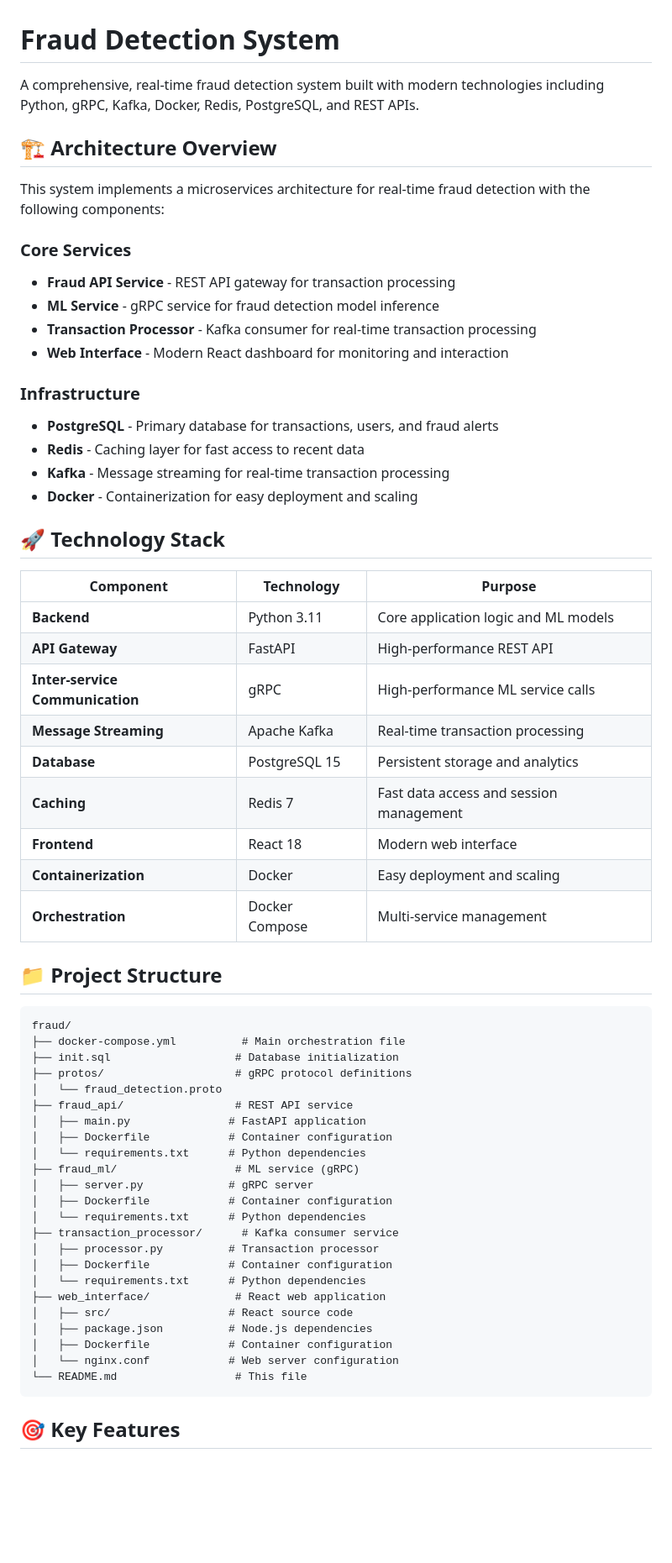
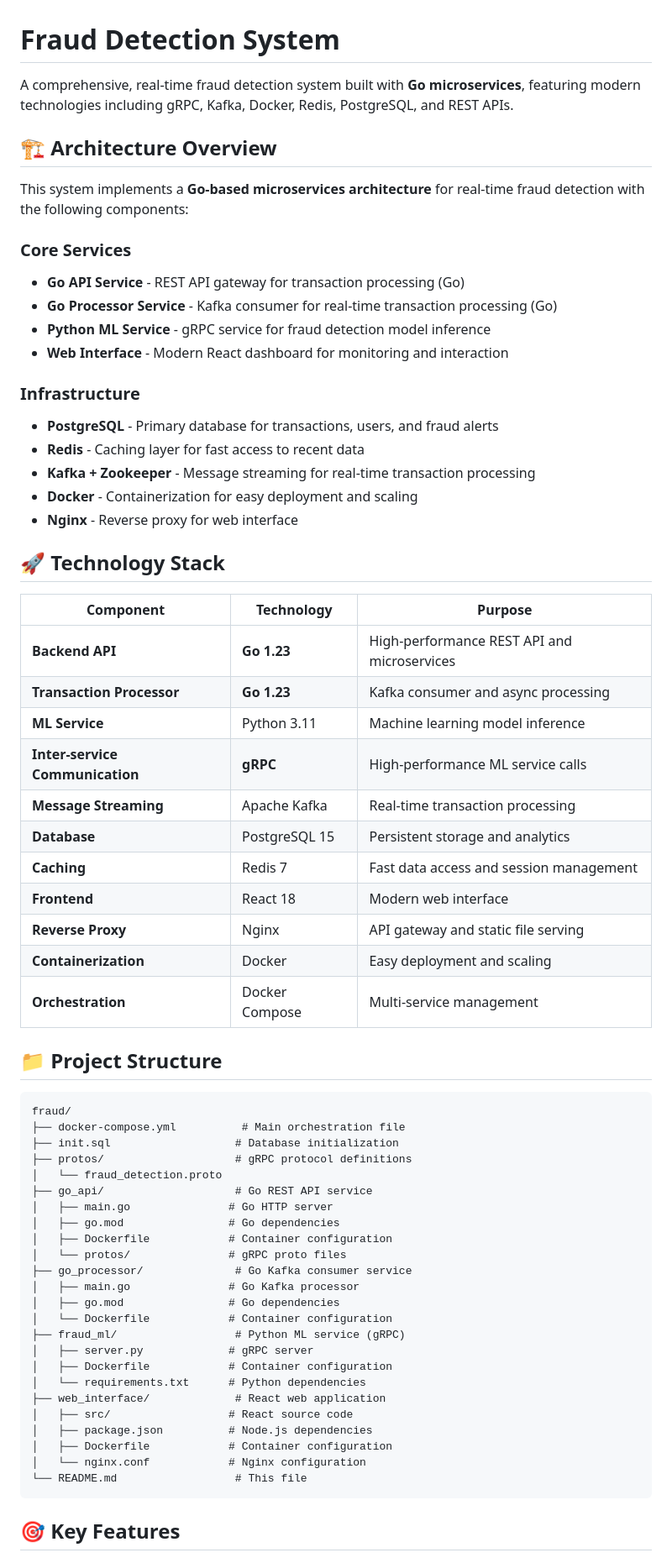
Before and after one commit to ramyasingh3/Fraud-Detection-System, a Markdown page: README.md, the part around the change printed below. Shown: that part at 84% size. Drawn GitHub-style; blank space fills up the shorter version.

Commit message:
Update README: Reflect Go microservices architecture with gRPC, Kafka, Docker, Redis, PostgreSQL

````diff
--- a/README.md
+++ b/README.md
@@ -1,34 +1,37 @@
 # Fraud Detection System
 
-A comprehensive, real-time fraud detection system built with modern technologies including Python, gRPC, Kafka, Docker, Redis, PostgreSQL, and REST APIs.
+A comprehensive, real-time fraud detection system built with **Go microservices**, featuring modern technologies including gRPC, Kafka, Docker, Redis, PostgreSQL, and REST APIs.
 
 ## 🏗️ Architecture Overview
 
-This system implements a microservices architecture for real-time fraud detection with the following components:
+This system implements a **Go-based microservices architecture** for real-time fraud detection with the following components:
 
 ### Core Services
-- **Fraud API Service** - REST API gateway for transaction processing
-- **ML Service** - gRPC service for fraud detection model inference
-- **Transaction Processor** - Kafka consumer for real-time transaction processing
+- **Go API Service** - REST API gateway for transaction processing (Go)
+- **Go Processor Service** - Kafka consumer for real-time transaction processing (Go)
+- **Python ML Service** - gRPC service for fraud detection model inference
 - **Web Interface** - Modern React dashboard for monitoring and interaction
 
 ### Infrastructure
 - **PostgreSQL** - Primary database for transactions, users, and fraud alerts
 - **Redis** - Caching layer for fast access to recent data
-- **Kafka** - Message streaming for real-time transaction processing
+- **Kafka + Zookeeper** - Message streaming for real-time transaction processing
 - **Docker** - Containerization for easy deployment and scaling
+- **Nginx** - Reverse proxy for web interface
 
 ## 🚀 Technology Stack
 
 | Component | Technology | Purpose |
 |-----------|------------|---------|
-| **Backend** | Python 3.11 | Core application logic and ML models |
-| **API Gateway** | FastAPI | High-performance REST API |
-| **Inter-service Communication** | gRPC | High-performance ML service calls |
+| **Backend API** | **Go 1.23** | High-performance REST API and microservices |
+| **Transaction Processor** | **Go 1.23** | Kafka consumer and async processing |
+| **ML Service** | Python 3.11 | Machine learning model inference |
+| **Inter-service Communication** | **gRPC** | High-performance ML service calls |
 | **Message Streaming** | Apache Kafka | Real-time transaction processing |
 | **Database** | PostgreSQL 15 | Persistent storage and analytics |
 | **Caching** | Redis 7 | Fast data access and session management |
 | **Frontend** | React 18 | Modern web interface |
+| **Reverse Proxy** | Nginx | API gateway and static file serving |
 | **Containerization** | Docker | Easy deployment and scaling |
 | **Orchestration** | Docker Compose | Multi-service management |
 
@@ -40,23 +43,24 @@ fraud/
 ├── init.sql                   # Database initialization
 ├── protos/                    # gRPC protocol definitions
 │   └── fraud_detection.proto
-├── fraud_api/                 # REST API service
-│   ├── main.py               # FastAPI application
+├── go_api/                    # Go REST API service
+│   ├── main.go               # Go HTTP server
+│   ├── go.mod                # Go dependencies
 │   ├── Dockerfile            # Container configuration
-│   └── requirements.txt      # Python dependencies
-├── fraud_ml/                  # ML service (gRPC)
+│   └── protos/               # gRPC proto files
+├── go_processor/              # Go Kafka consumer service
+│   ├── main.go               # Go Kafka processor
+│   ├── go.mod                # Go dependencies
+│   └── Dockerfile            # Container configuration
+├── fraud_ml/                  # Python ML service (gRPC)
 │   ├── server.py             # gRPC server
-│   ├── Dockerfile            # Container configuration
-│   └── requirements.txt      # Python dependencies
-├── transaction_processor/      # Kafka consumer service
-│   ├── processor.py          # Transaction processor
 │   ├── Dockerfile            # Container configuration
 │   └── requirements.txt      # Python dependencies
 ├── web_interface/             # React web application
 │   ├── src/                  # React source code
 │   ├── package.json          # Node.js dependencies
 │   ├── Dockerfile            # Container configuration
-│   └── nginx.conf            # Web server configuration
+│   └── nginx.conf            # Nginx configuration
 └── README.md                  # This file
 ```
 
````
Also changed, not shown: other parts of README.md (+68 -36 lines).
